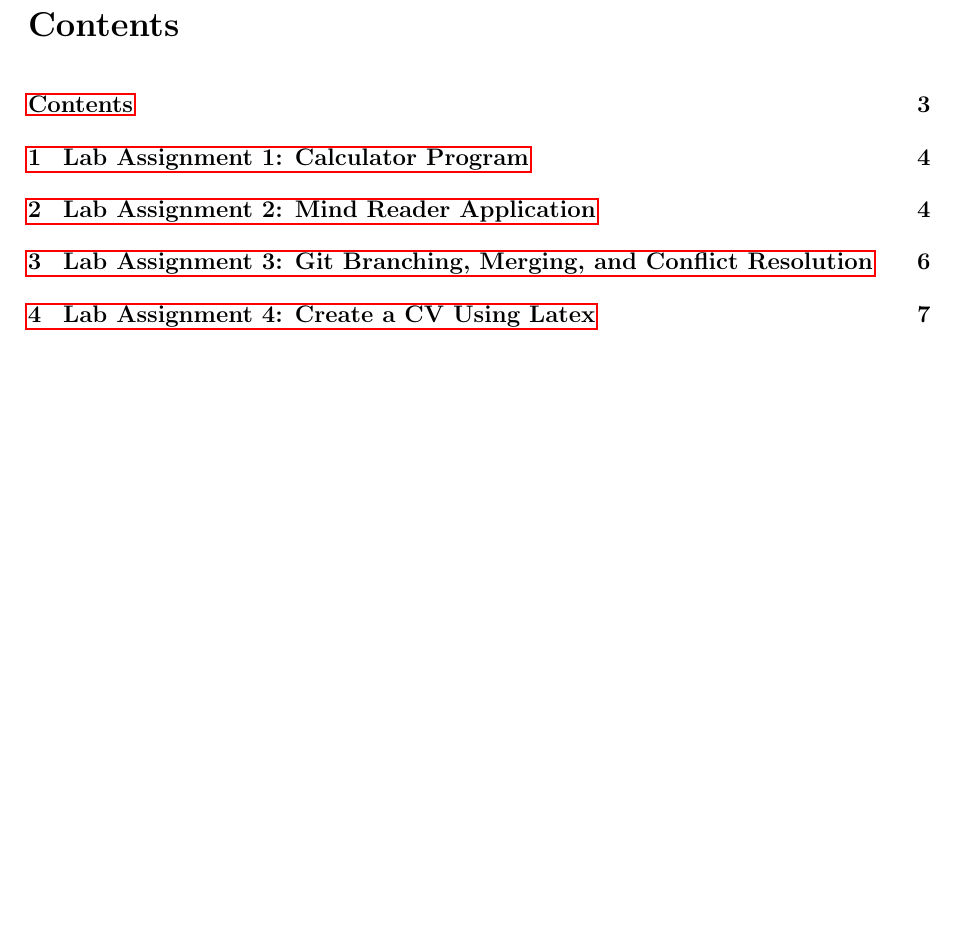
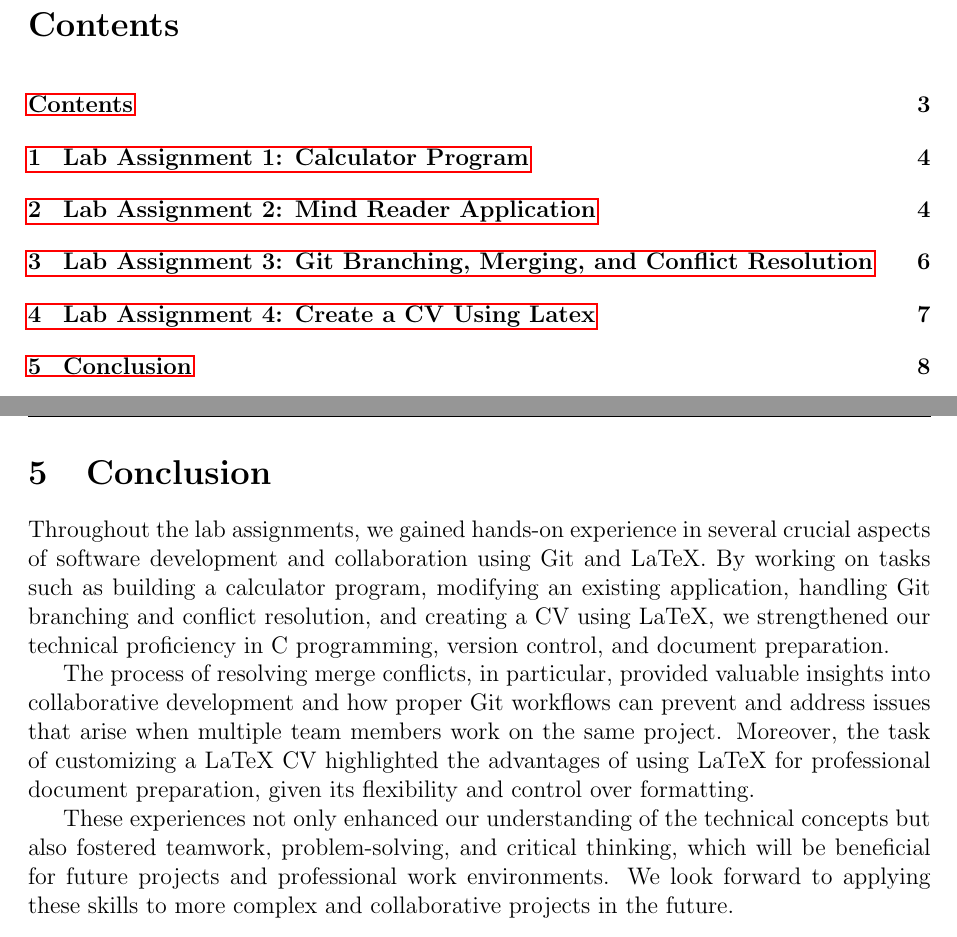
Before and after one commit to Dip9143/Lab-Notebook-Group-9, a LaTeX document (main.tex): part of page 3 of 8 before the commit and two parts of pages 3 and 8 of 8 after it, the two joined at a grey line, cut so that both start at the same text, the shorter picture padded with empty space. Compiled offline with pdfLaTeX.

Commit message:
Update main.tex

```diff
--- a/main.tex
+++ b/main.tex
@@ -282,6 +282,12 @@
     \end{itemize}
 \end{enumerate}
 
+\section{Conclusion}
 
+Throughout the lab assignments, we gained hands-on experience in several crucial aspects of software development and collaboration using Git and LaTeX. By working on tasks such as building a calculator program, modifying an existing application, handling Git branching and conflict resolution, and creating a CV using LaTeX, we strengthened our technical proficiency in C programming, version control, and document preparation.
+
+The process of resolving merge conflicts, in particular, provided valuable insights into collaborative development and how proper Git workflows can prevent and address issues that arise when multiple team members work on the same project. Moreover, the task of customizing a LaTeX CV highlighted the advantages of using LaTeX for professional document preparation, given its flexibility and control over formatting.
+
+These experiences not only enhanced our understanding of the technical concepts but also fostered teamwork, problem-solving, and critical thinking, which will be beneficial for future projects and professional work environments. We look forward to applying these skills to more complex and collaborative projects in the future.
 
 \end{document}
```
